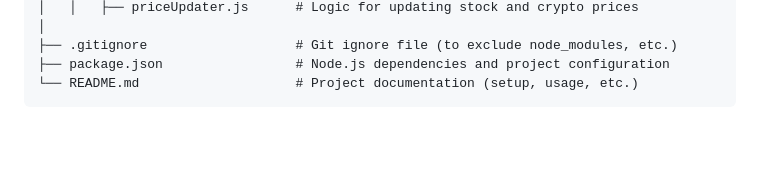
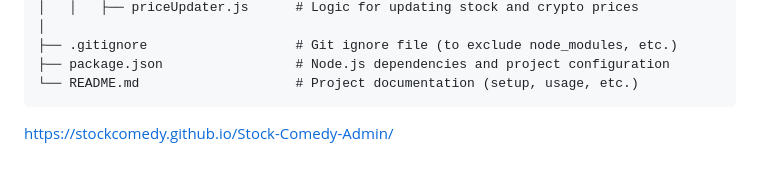
Before and after one commit to pakelcomedy/StockComedy-Web, a Markdown page: README.md, the part around the change. GitHub-like rendering; blank space fills up the shorter version.

````diff
--- a/README.md
+++ b/README.md
@@ -70,3 +70,4 @@ StockComedy/
 ├── package.json                 # Node.js dependencies and project configuration
 └── README.md                    # Project documentation (setup, usage, etc.)
 ```
+https://stockcomedy.github.io/Stock-Comedy-Admin/
````
